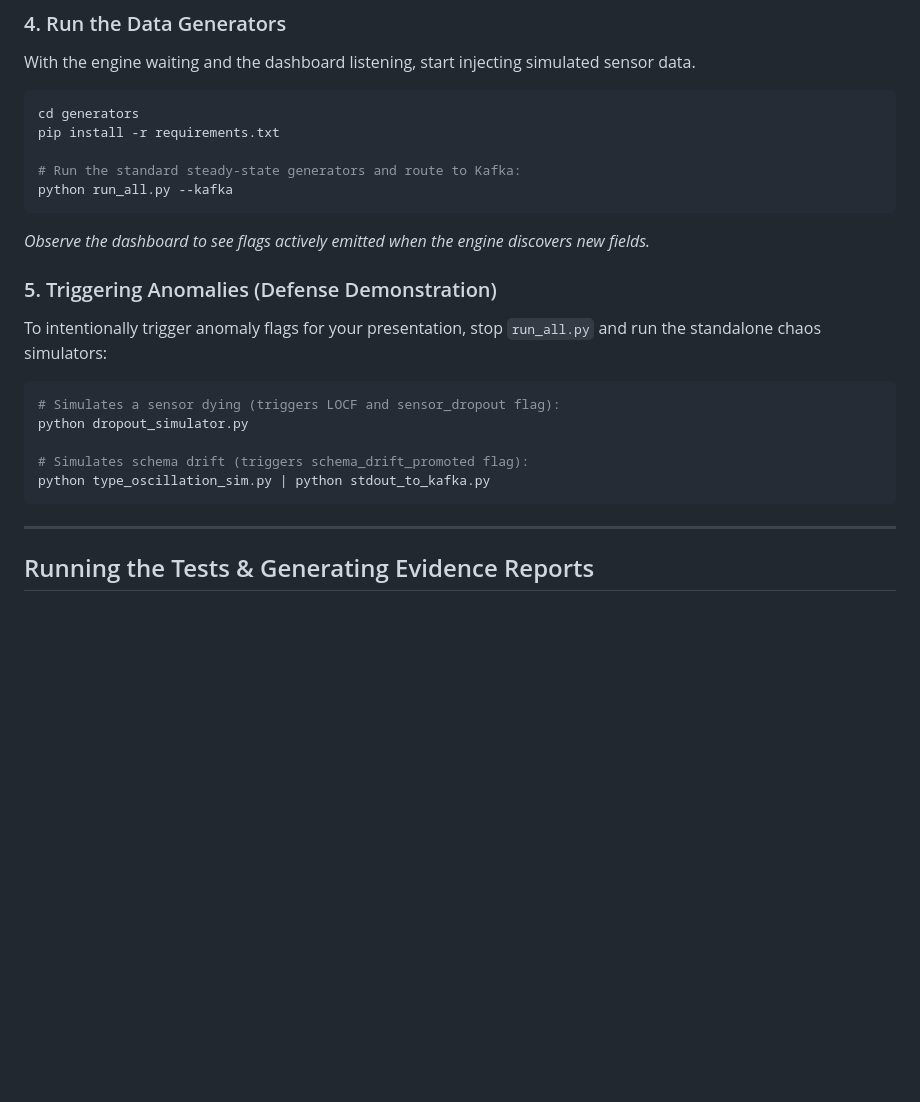
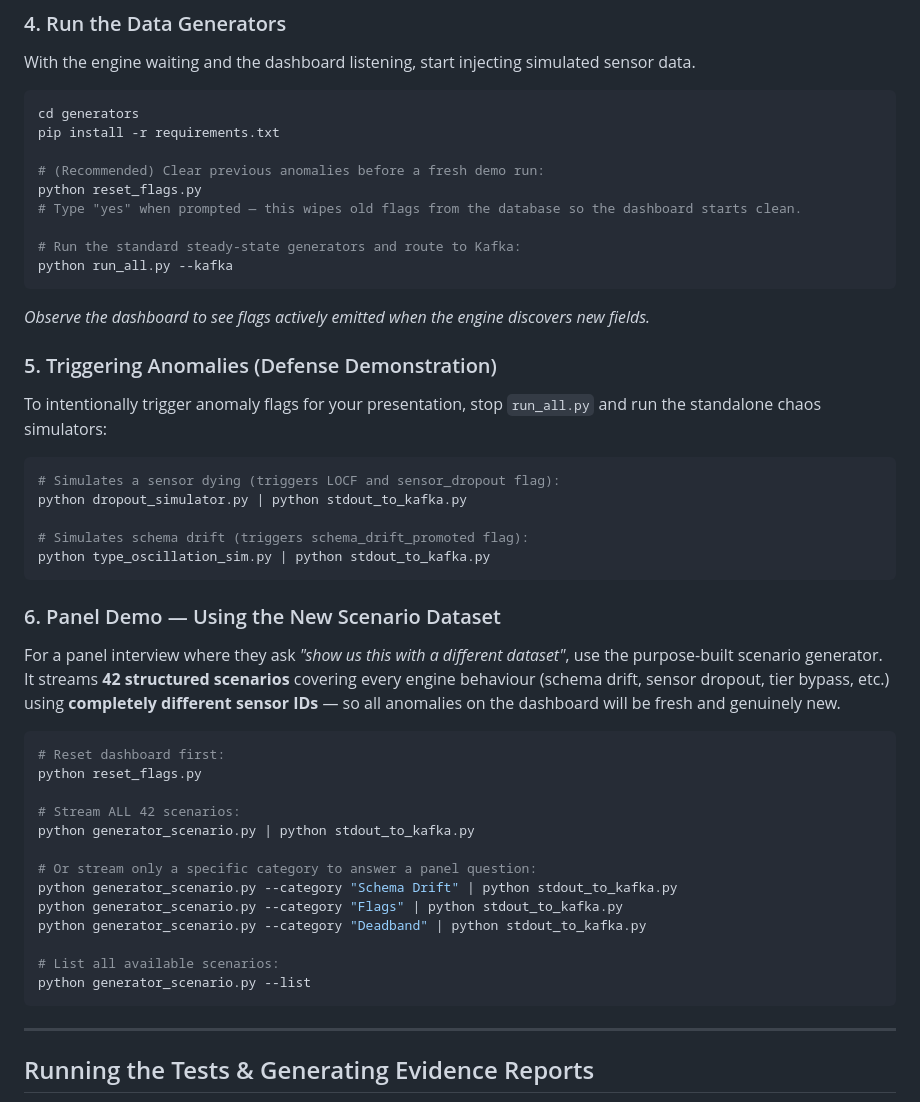
Before and after one commit to Charann459/ZAEE, a Markdown page: README.md, the part around the change. Drawn GitHub-style; blank space fills up the shorter version.

Commit message:
Update README: add reset_flags step and scenario dataset demo workflow

````diff
--- a/README.md
+++ b/README.md
@@ -72,6 +72,10 @@ With the engine waiting and the dashboard listening, start injecting simulated s
 cd generators
 pip install -r requirements.txt
 
+# (Recommended) Clear previous anomalies before a fresh demo run:
+python reset_flags.py
+# Type "yes" when prompted — this wipes old flags from the database so the dashboard starts clean.
+
 # Run the standard steady-state generators and route to Kafka:
 python run_all.py --kafka
 ```
@@ -81,10 +85,30 @@ python run_all.py --kafka
 To intentionally trigger anomaly flags for your presentation, stop `run_all.py` and run the standalone chaos simulators:
 ```bash
 # Simulates a sensor dying (triggers LOCF and sensor_dropout flag):
-python dropout_simulator.py
+python dropout_simulator.py | python stdout_to_kafka.py
 
 # Simulates schema drift (triggers schema_drift_promoted flag):
 python type_oscillation_sim.py | python stdout_to_kafka.py
+```
+
+### 6. Panel Demo — Using the New Scenario Dataset
+For a panel interview where they ask *"show us this with a different dataset"*, use the purpose-built scenario generator.
+It streams **42 structured scenarios** covering every engine behaviour (schema drift, sensor dropout, tier bypass, etc.)
+using **completely different sensor IDs** — so all anomalies on the dashboard will be fresh and genuinely new.
+```bash
+# Reset dashboard first:
+python reset_flags.py
+
+# Stream ALL 42 scenarios:
+python generator_scenario.py | python stdout_to_kafka.py
+
+# Or stream only a specific category to answer a panel question:
+python generator_scenario.py --category "Schema Drift" | python stdout_to_kafka.py
+python generator_scenario.py --category "Flags" | python stdout_to_kafka.py
+python generator_scenario.py --category "Deadband" | python stdout_to_kafka.py
+
+# List all available scenarios:
+python generator_scenario.py --list
 ```
 
 ---
````
